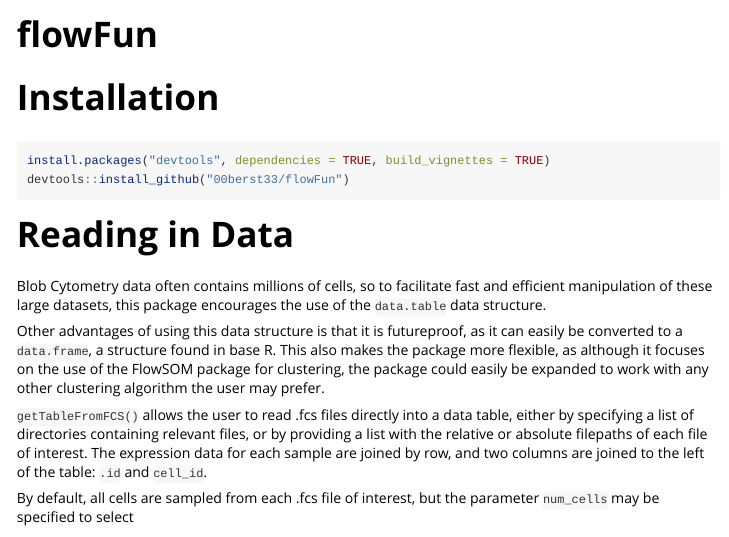
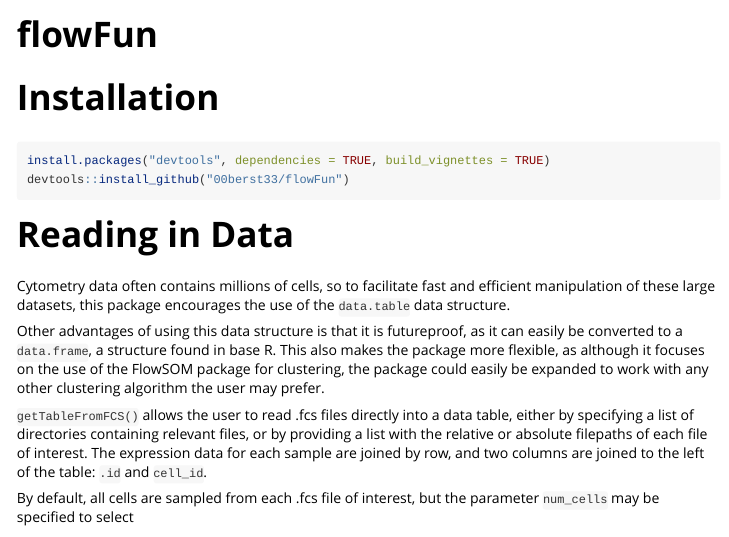
Before and after one commit to 00berst33/flowFun, an R Markdown document (vignettes/workflowVignette.Rmd): the page in a window 1100 px wide, from its top. Rendered offline with R 4.5, knitr and Pandoc, with nearby package versions; some code elsewhere in the file could not run offline; common packages that the code uses without loading them are loaded.

Commit message:
Changing3

```diff
--- a/vignettes/workflowVignette.Rmd
+++ b/vignettes/workflowVignette.Rmd
@@ -24,7 +24,7 @@ devtools::install_github("00berst33/flowFun")
 
 # Reading in Data
 
-Blob Cytometry data often contains millions of cells, so to facilitate fast and efficient manipulation of these large datasets, this package encourages the use of the `data.table` data structure.
+Cytometry data often contains millions of cells, so to facilitate fast and efficient manipulation of these large datasets, this package encourages the use of the `data.table` data structure.
 
 Other advantages of using this data structure is that it is futureproof, as it can easily be converted to a `data.frame`, a structure found in base R. This also makes the package more flexible, as although it focuses on the use of the FlowSOM package for clustering, the package could easily be expanded to work with any other clustering algorithm the user may prefer.
 
```
